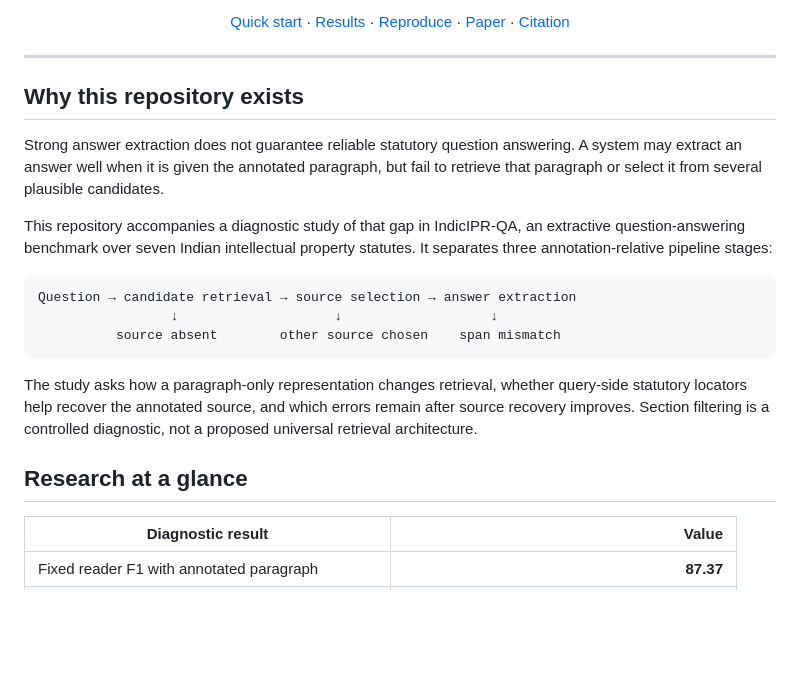
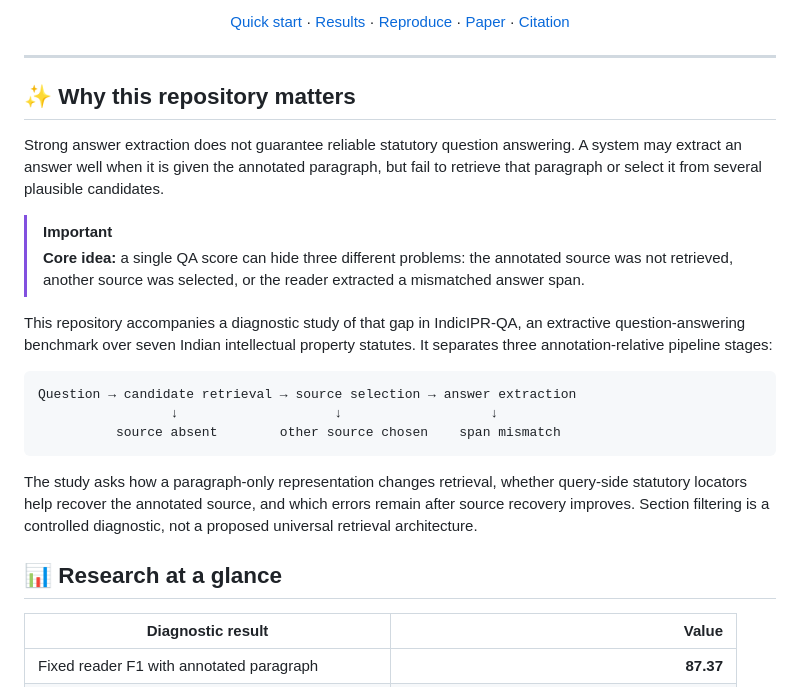
Before and after one commit to niloycste/Retrieval-and-Source-Selection-Failures-in-Indian-Statutory-Question-Answering, a Markdown page: README.md, the part around one of its changes. GitHub-like rendering; blank space fills up the shorter version.

```diff
--- a/README.md
+++ b/README.md
@@ -19,12 +21,17 @@ Department of Computer Science and Engineering, South Asian University, New Delh
 
 ---
 
-## Why this repository exists
+## ✨ Why this repository matters
 
 Strong answer extraction does not guarantee reliable statutory question
 answering. A system may extract an answer well when it is given the annotated
 paragraph, but fail to retrieve that paragraph or select it from several
 plausible candidates.
+
+> [!IMPORTANT]
+> **Core idea:** a single QA score can hide three different problems: the
+> annotated source was not retrieved, another source was selected, or the
+> reader extracted a mismatched answer span.
 
 This repository accompanies a diagnostic study of that gap in IndicIPR-QA,
 an extractive question-answering benchmark over seven Indian intellectual
@@ -41,7 +48,7 @@ query-side statutory locators help recover the annotated source, and which
 errors remain after source recovery improves. Section filtering is a controlled
 diagnostic, not a proposed universal retrieval architecture.
 
-## Research at a glance
+## 📊 Research at a glance
 
 | Diagnostic result | Value |
 |---|---:|
```
Also changed, not shown: other parts of README.md (+16 -7 lines).
